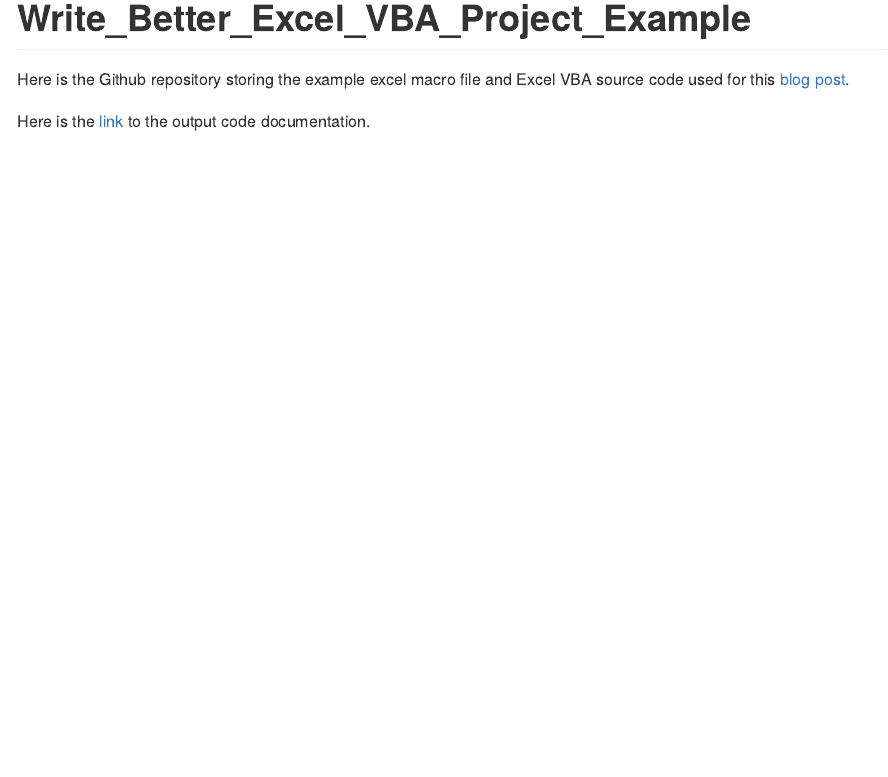
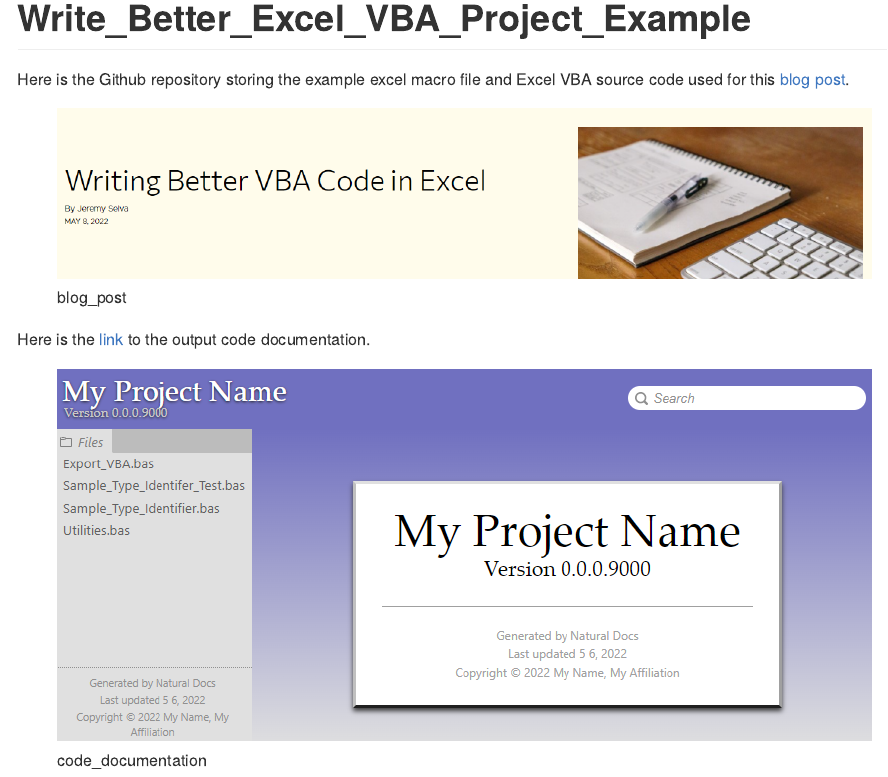
Before and after one commit to JauntyJJS/Write_Better_Excel_VBA_Project_Example, an R Markdown document (README.Rmd): the page in a window 1100 px wide, from its top. Rendered offline with R 4.5, knitr and Pandoc, with nearby package versions.

Commit message:
Update README

```diff
--- a/README.Rmd
+++ b/README.Rmd
@@ -18,4 +18,8 @@
 
 Here is the Github repository storing the example excel macro file and Excel VBA source code used for this [blog post](https://jeremy-selva.netlify.app/blog/2022-05-05-writing-excel-vba-code/).
 
+![blog_post](blog_post.png)
+
 Here is the [link](https://jauntyjjs.github.io/Write_Better_Excel_VBA_Project_Example/) to the output code documentation.
+
+![code_documentation](code_documentation.png)
```
Also changed, not shown: README.md, blog_post.png (added), code_documentation.png (added).
